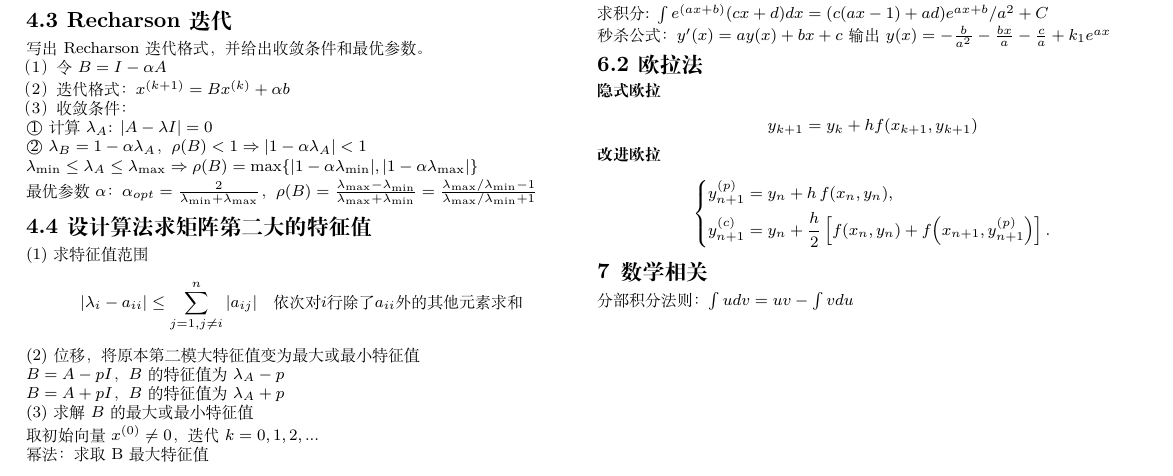
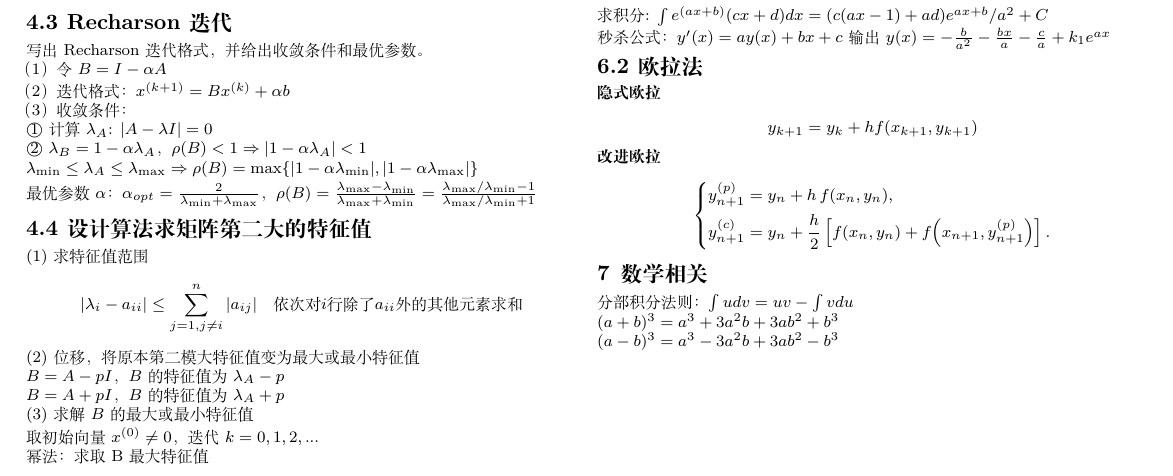
Before and after one commit to Kelfvin/scu_modern_math_foundation, a LaTeX document (main.tex, which reads appendix.tex): part of page 2 of 2, cut so that both start at the same text. Compiled offline with XeLaTeX.

Commit message:
增加一些常用公式

```diff
--- a/appendix.tex
+++ b/appendix.tex
@@ -1,3 +1,7 @@
 \section{数学相关}
 
 分部积分法则：$\int u dv = uv - \int v du$
+
+$(a+b)^3 = a^3 + 3a^2b + 3ab^2 + b^3$
+
+$(a-b)^3 = a^3 - 3a^2b + 3ab^2 - b^3$
```
